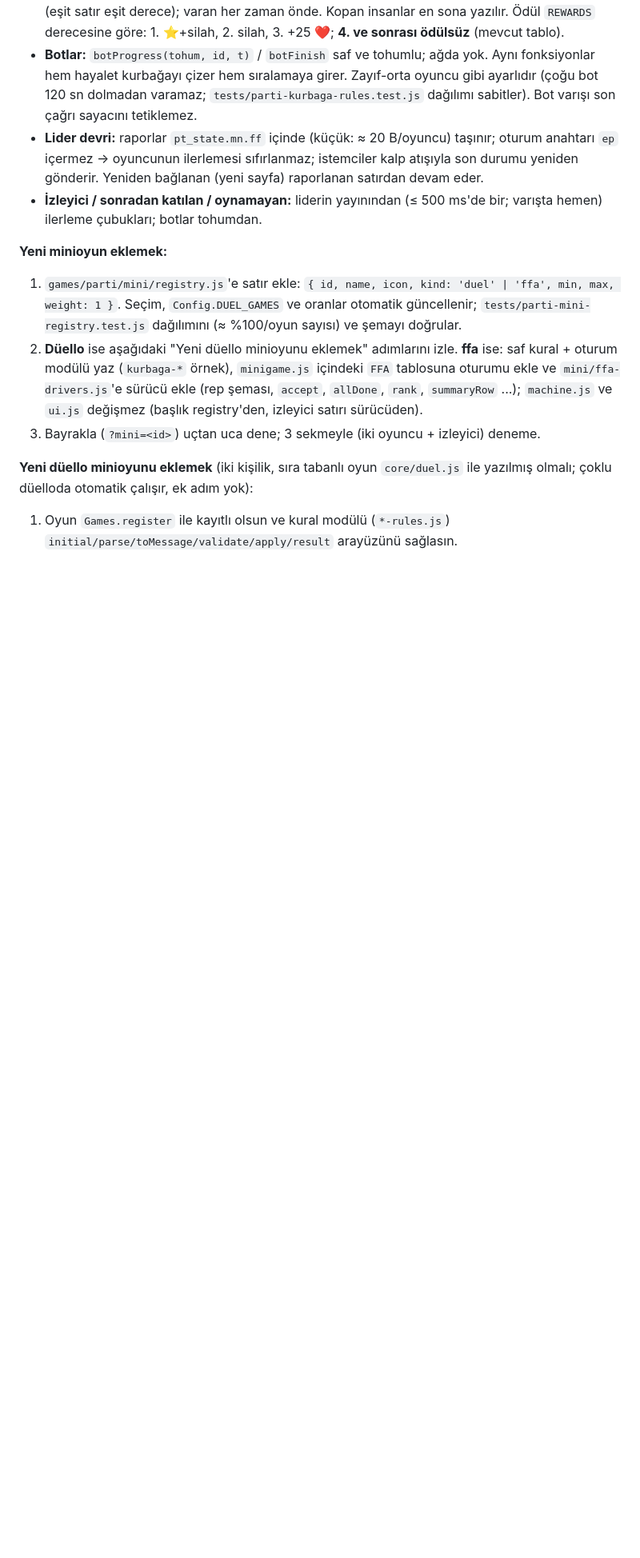
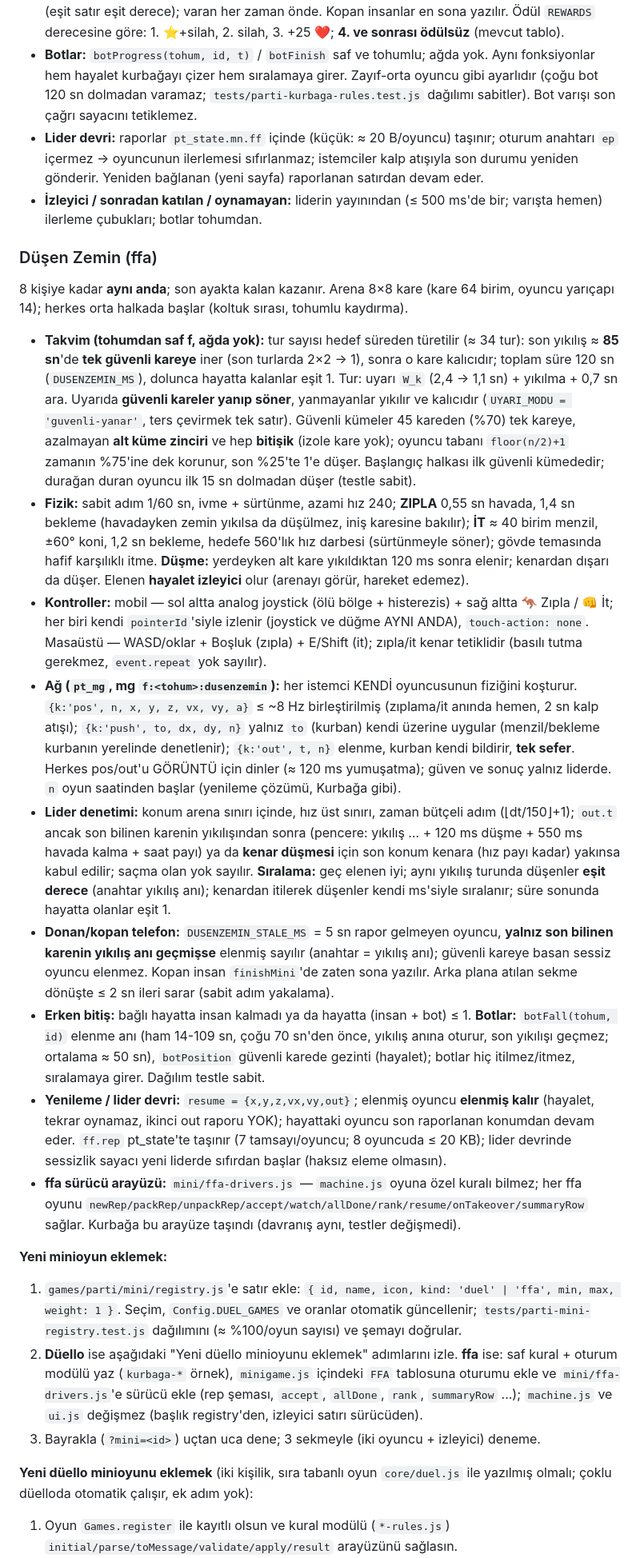
Before and after one commit to alperenkaracete/karacete-website, a Markdown page: README.md, the part around one of its changes. Shown at 80% size. GitHub-like rendering; blank space fills up the shorter version.

Commit message:
README: Düşen Zemin (kurallar, kontroller, ağ modeli, denetim, sınırlamalar)
Co-Authored-By: Claude Sonnet 5.5 <noreply@anthropic.com>

```diff
--- a/README.md
+++ b/README.md
@@ -361,6 +364,35 @@ düğmesi; klavye: oklar / WASD. Çarpınca başlangıç satırına dönülür (
   istemciler kalp atışıyla son durumu yeniden gönderir. Yeniden bağlanan (yeni sayfa) raporlanan satırdan devam eder.
 - **İzleyici / sonradan katılan / oynamayan:** liderin yayınından (≤ 500 ms'de bir; varışta hemen) ilerleme çubukları; botlar tohumdan.
 
+### Düşen Zemin (ffa)
+
+8 kişiye kadar **aynı anda**; son ayakta kalan kazanır. Arena 8×8 kare (kare 64 birim, oyuncu yarıçapı 14); herkes orta halkada başlar (koltuk sırası, tohumlu kaydırma).
+
+- **Takvim (tohumdan saf f, ağda yok):** tur sayısı hedef süreden türetilir (≈ 34 tur): son yıkılış ≈ **85 sn**'de **tek güvenli kareye** iner (son turlarda 2×2 → 1),
+  sonra o kare kalıcıdır; toplam süre 120 sn (`DUSENZEMIN_MS`), dolunca hayatta kalanlar eşit 1. Tur: uyarı `W_k` (2,4 → 1,1 sn) + yıkılma + 0,7 sn ara.
+  Uyarıda **güvenli kareler yanıp söner**, yanmayanlar yıkılır ve kalıcıdır (`UYARI_MODU = 'guvenli-yanar'`, ters çevirmek tek satır). Güvenli kümeler 45 kareden (%70) tek kareye,
+  azalmayan **alt küme zinciri** ve hep **bitişik** (izole kare yok); oyuncu tabanı `floor(n/2)+1` zamanın %75'ine dek korunur, son %25'te 1'e düşer.
+  Başlangıç halkası ilk güvenli kümededir; durağan duran oyuncu ilk 15 sn dolmadan düşer (testle sabit).
+- **Fizik:** sabit adım 1/60 sn, ivme + sürtünme, azami hız 240; **ZIPLA** 0,55 sn havada, 1,4 sn bekleme (havadayken zemin yıkılsa da düşülmez, iniş karesine bakılır);
+  **İT** ≈ 40 birim menzil, ±60° koni, 1,2 sn bekleme, hedefe 560'lık hız darbesi (sürtünmeyle söner); gövde temasında hafif karşılıklı itme.
+  **Düşme:** yerdeyken alt kare yıkıldıktan 120 ms sonra elenir; kenardan dışarı da düşer. Elenen **hayalet izleyici** olur (arenayı görür, hareket edemez).
+- **Kontroller:** mobil — sol altta analog joystick (ölü bölge + histerezis) + sağ altta 🦘 Zıpla / 👊 İt; her biri kendi `pointerId`'siyle izlenir (joystick ve düğme AYNI ANDA),
+  `touch-action: none`. Masaüstü — WASD/oklar + Boşluk (zıpla) + E/Shift (it); zıpla/it kenar tetiklidir (basılı tutma gerekmez, `event.repeat` yok sayılır).
+- **Ağ (`pt_mg`, mg `f:<tohum>:dusenzemin`):** her istemci KENDİ oyuncusunun fiziğini koşturur. `{k:'pos', n, x, y, z, vx, vy, a}` ≤ ~8 Hz birleştirilmiş (zıplama/it anında hemen,
+  2 sn kalp atışı); `{k:'push', to, dx, dy, n}` yalnız `to` (kurban) kendi üzerine uygular (menzil/bekleme kurbanın yerelinde denetlenir); `{k:'out', t, n}` elenme, kurban
+  kendi bildirir, **tek sefer**. Herkes pos/out'u GÖRÜNTÜ için dinler (≈ 120 ms yumuşatma); güven ve sonuç yalnız liderde. `n` oyun saatinden başlar (yenileme çözümü, Kurbağa gibi).
+- **Lider denetimi:** konum arena sınırı içinde, hız üst sınırı, zaman bütçeli adım (⌊dt/150⌋+1); `out.t` ancak son bilinen karenin yıkılışından sonra (pencere: yıkılış … + 120 ms düşme + 550 ms havada kalma + saat payı)
+  ya da **kenar düşmesi** için son konum kenara (hız payı kadar) yakınsa kabul edilir; saçma olan yok sayılır. **Sıralama:** geç elenen iyi; aynı yıkılış turunda düşenler **eşit derece**
+  (anahtar yıkılış anı); kenardan itilerek düşenler kendi ms'siyle sıralanır; süre sonunda hayatta olanlar eşit 1.
+- **Donan/kopan telefon:** `DUSENZEMIN_STALE_MS` = 5 sn rapor gelmeyen oyuncu, **yalnız son bilinen karenin yıkılış anı geçmişse** elenmiş sayılır (anahtar = yıkılış anı); güvenli kareye basan
+  sessiz oyuncu elenmez. Kopan insan `finishMini`'de zaten sona yazılır. Arka plana atılan sekme dönüşte ≤ 2 sn ileri sarar (sabit adım yakalama).
+- **Erken bitiş:** bağlı hayatta insan kalmadı ya da hayatta (insan + bot) ≤ 1. **Botlar:** `botFall(tohum, id)` elenme anı (ham 14-109 sn, çoğu 70 sn'den önce, yıkılış anına oturur,
+  son yıkılışı geçmez; ortalama ≈ 50 sn), `botPosition` güvenli karede gezinti (hayalet); botlar hiç itilmez/itmez, sıralamaya girer. Dağılım testle sabit.
+- **Yenileme / lider devri:** `resume = {x,y,z,vx,vy,out}`; elenmiş oyuncu **elenmiş kalır** (hayalet, tekrar oynamaz, ikinci out raporu YOK); hayattaki oyuncu son raporlanan konumdan devam eder.
+  `ff.rep` pt_state'te taşınır (7 tamsayı/oyuncu; 8 oyuncuda ≤ 20 KB); lider devrinde sessizlik sayacı yeni liderde sıfırdan başlar (haksız eleme olmasın).
+- **ffa sürücü arayüzü:** `mini/ffa-drivers.js` — `machine.js` oyuna özel kuralı bilmez; her ffa oyunu `newRep/packRep/unpackRep/accept/watch/allDone/rank/resume/onTakeover/summaryRow` sağlar.
+  Kurbağa bu arayüze taşındı (davranış aynı, testler değişmedi).
+
 **Yeni minioyun eklemek:**
 
 1. `games/parti/mini/registry.js`'e satır ekle: `{ id, name, icon, kind: 'duel' | 'ffa', min, max, weight: 1 }`. Seçim, `Config.DUEL_GAMES` ve oranlar
```
Also changed, not shown: other parts of README.md (+8 -1 lines).
